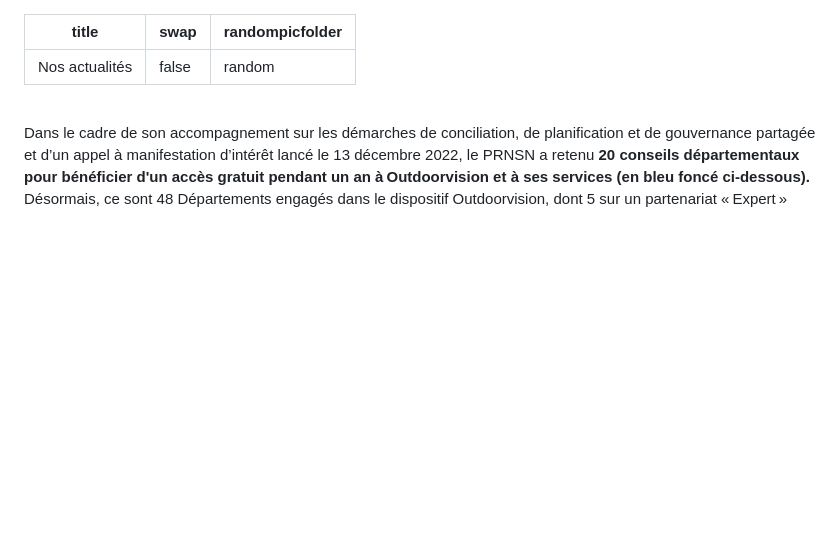
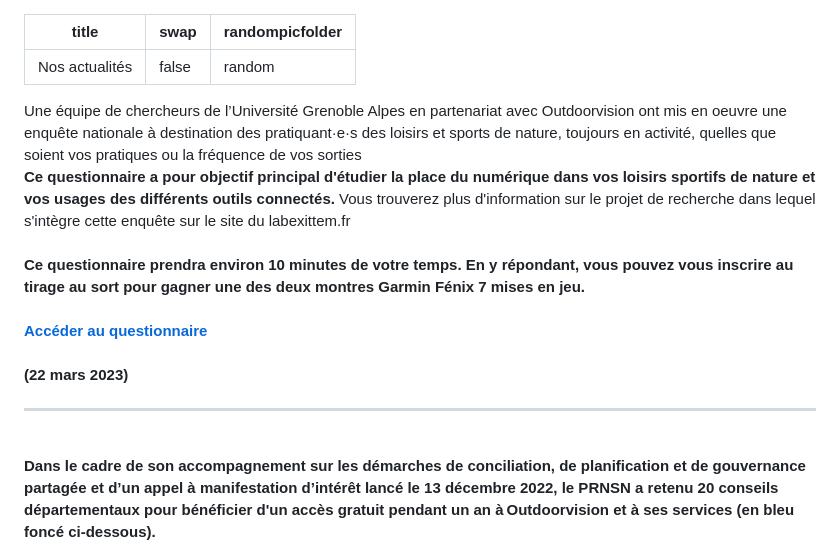
Before and after one commit to outdoorvision/front-donateurs, a Markdown page: src/md-pages/actualites.md, the part around the change. Drawn GitHub-style; blank space fills up the shorter version.

```diff
--- a/src/md-pages/actualites.md
+++ b/src/md-pages/actualites.md
@@ -3,6 +3,22 @@ title: Nos actualités
 swap: false
 randompicfolder: random
 ---
+<imagetextblock title="Enquête sur la place du numérique dans les loisirs sportifs de nature!" picture="/medias/VISUELS_ACTUALITES/cermosem.png">
+Une équipe de chercheurs de l’Université Grenoble Alpes en partenariat avec Outdoorvision ont mis en oeuvre une enquête nationale à destination des pratiquant·e·s des loisirs et sports de nature, toujours en activité, quelles que soient vos pratiques ou la fréquence de vos sorties
+ <br>
+<b>Ce questionnaire a pour objectif principal d'étudier la place du numérique dans vos loisirs sportifs de nature et vos usages des différents outils connectés.</b> Vous trouverez plus d'information sur le projet de recherche dans lequel s'intègre cette enquête sur le site du labexittem.fr <br>
+ <br>
+<b>Ce questionnaire prendra environ 10 minutes de votre temps. En y répondant, vous pouvez vous inscrire au tirage au sort pour <b> gagner une des deux montres Garmin Fénix 7</b> mises en jeu. <br>
+ <br>
+<a target="_self" href="https://enquetes.univ-grenoble-alpes.fr/SurveyServer/s/robinetn/IGV-Lab/questionnaire.htm">Accéder au questionnaire</a>
+<br>
+<br>
+(22 mars 2023)
+<div id="ancre25"></div>
+</imagetextblock>
+
+---
+
 <imagetextblock title="20 nouveaux conseils départementaux bénéficient d'Outdoorvision en 2023 !" picture="/medias/VISUELS_ACTUALITES/Actu-OV-AMI2023.jpg" swap="true">
 <br>
 Dans le cadre de son accompagnement sur les démarches de conciliation, de planification et de gouvernance partagée et d’un appel à manifestation d’intérêt lancé le 13 décembre 2022, le PRNSN a retenu <b>20 conseils départementaux pour bénéficier d'un accès gratuit pendant un an à Outdoorvision et à ses services (en bleu foncé ci-dessous).</b><br>
```
